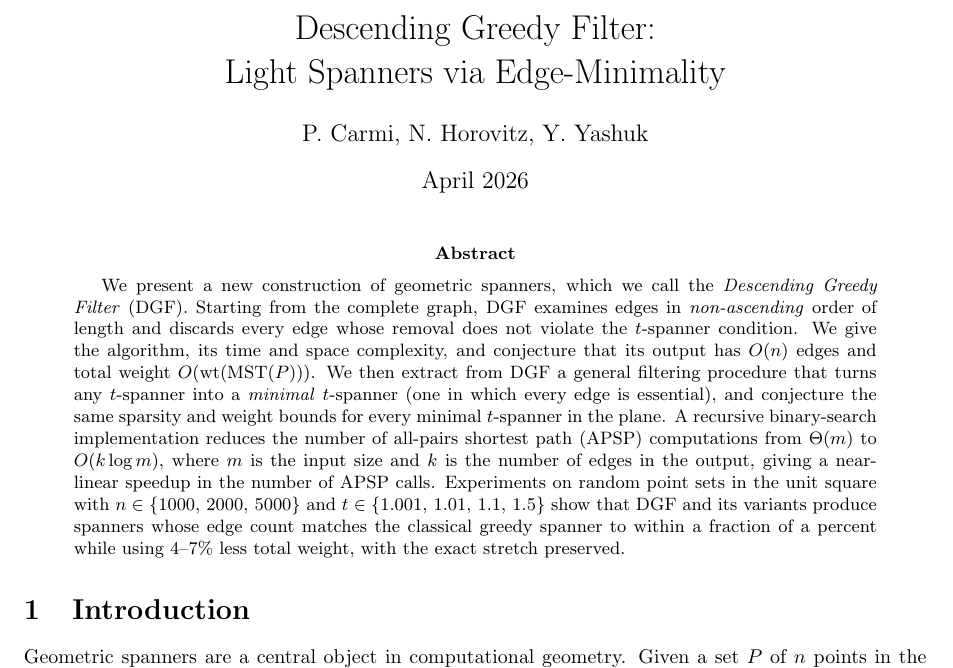
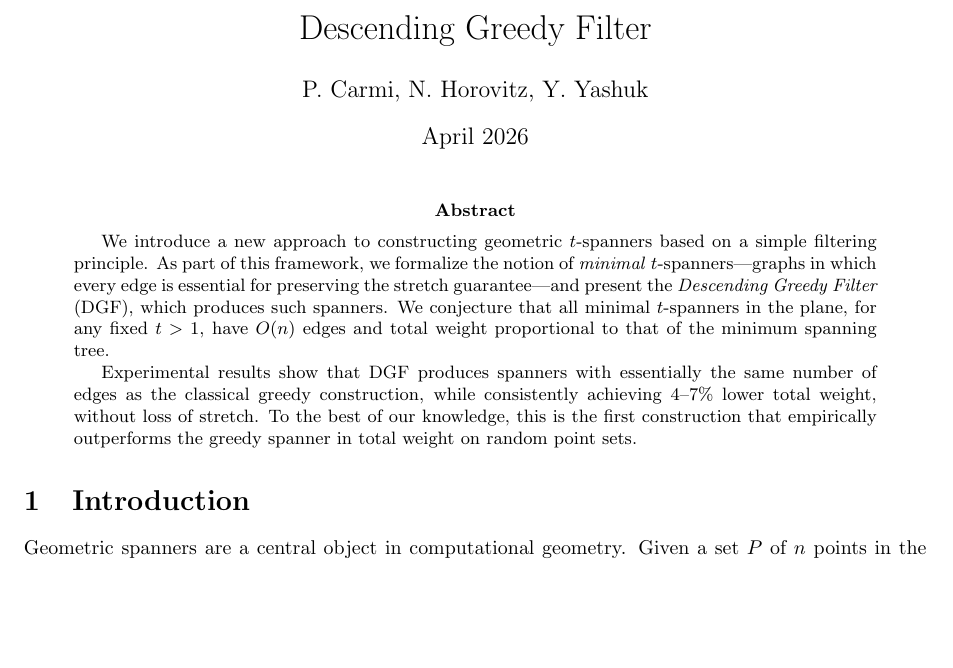
Before and after one commit to nirhorovitz/Descending-Greedy-Filter, a LaTeX paper (dgf2.tex): part of page 1 of 16, cut so that both start at the same text, the shorter picture padded with empty space. Compiled offline with pdfLaTeX.

Commit message:
abstract update.

```diff
--- a/dgf2.tex
+++ b/dgf2.tex
@@ -28,7 +28,7 @@
 \DeclareMathOperator{\MST}{MST}
 \DeclareMathOperator{\APSP}{APSP}
 
-\title{Descending Greedy Filter:\\Light Spanners via Edge-Minimality}
+\title{Descending Greedy Filter}
 \author{P.~Carmi, N.~Horovitz, Y.~Yashuk}
 \date{April 2026}
 
@@ -37,6 +37,12 @@
 \maketitle
 
 \begin{abstract}
+We introduce a new approach to constructing geometric $t$-spanners based on a simple filtering principle. As part of this framework, we formalize the notion of \emph{minimal} $t$-spanners—graphs in which every edge is essential for preserving the stretch guarantee—and present the \emph{Descending Greedy Filter} (DGF), which produces such spanners.
+We conjecture that all minimal $t$-spanners in the plane, for any fixed $t>1$, have $O(n)$ edges and total weight proportional to that of the minimum spanning tree.
+
+Experimental results show that DGF produces spanners with essentially the same number of edges as the classical greedy construction, while consistently achieving $4$--$7\%$ lower total weight, without loss of stretch. To the best of our knowledge, this is the first construction that empirically outperforms the greedy spanner in total weight on random point sets.
+
+\old{
 We present a new construction of geometric spanners, which we call the
 \emph{Descending Greedy Filter} (DGF). Starting from the complete graph,
 DGF examines edges in \emph{non-ascending} order of length and discards
@@ -56,6 +62,8 @@ $t\in\{1.001,\,1.01,\,1.1,\,1.5\}$ show that DGF and its variants
 produce spanners whose edge count matches the classical greedy spanner
 to within a fraction of a percent while using $4$--$7\%$ less total
 weight, with the exact stretch preserved.
+} % end old
+
 \end{abstract}
 
 \section{Introduction}
```
